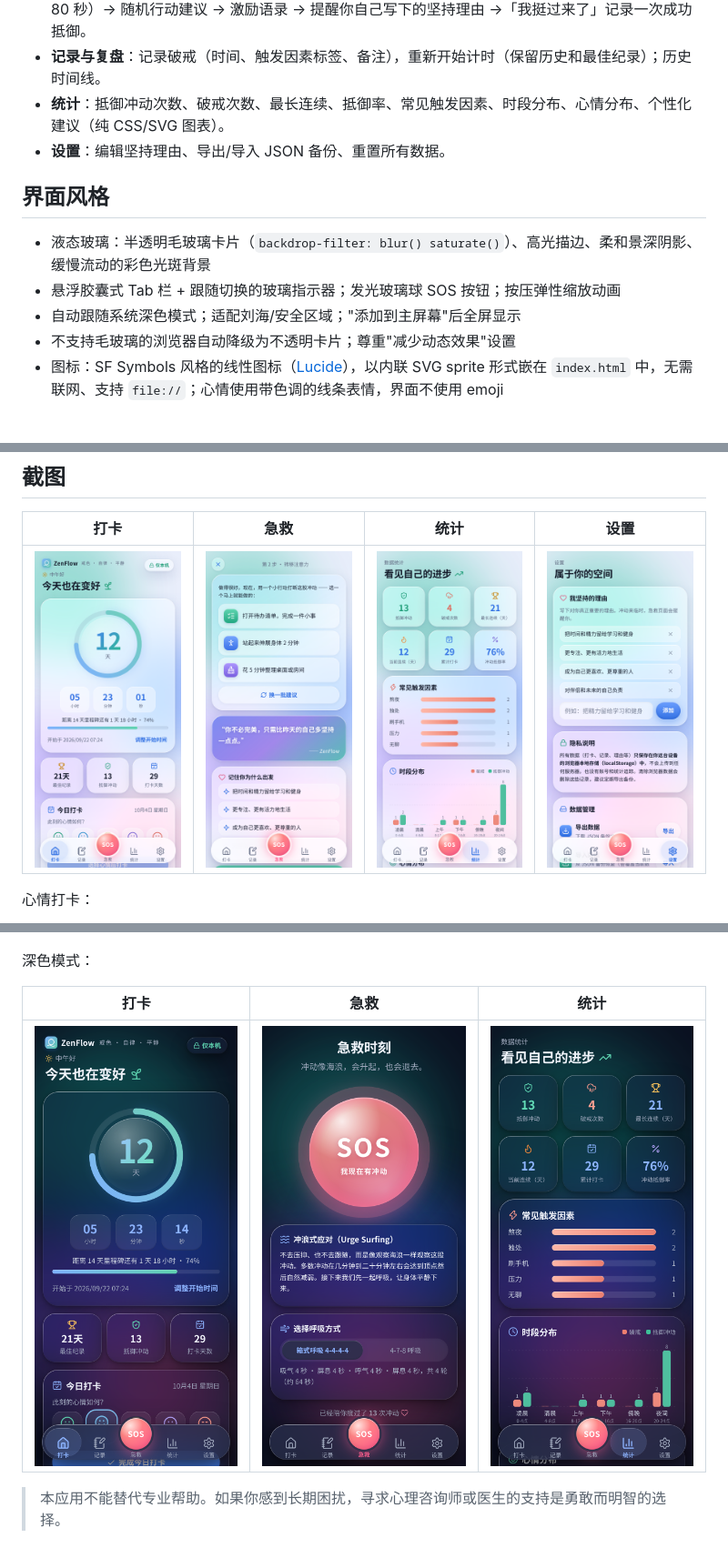
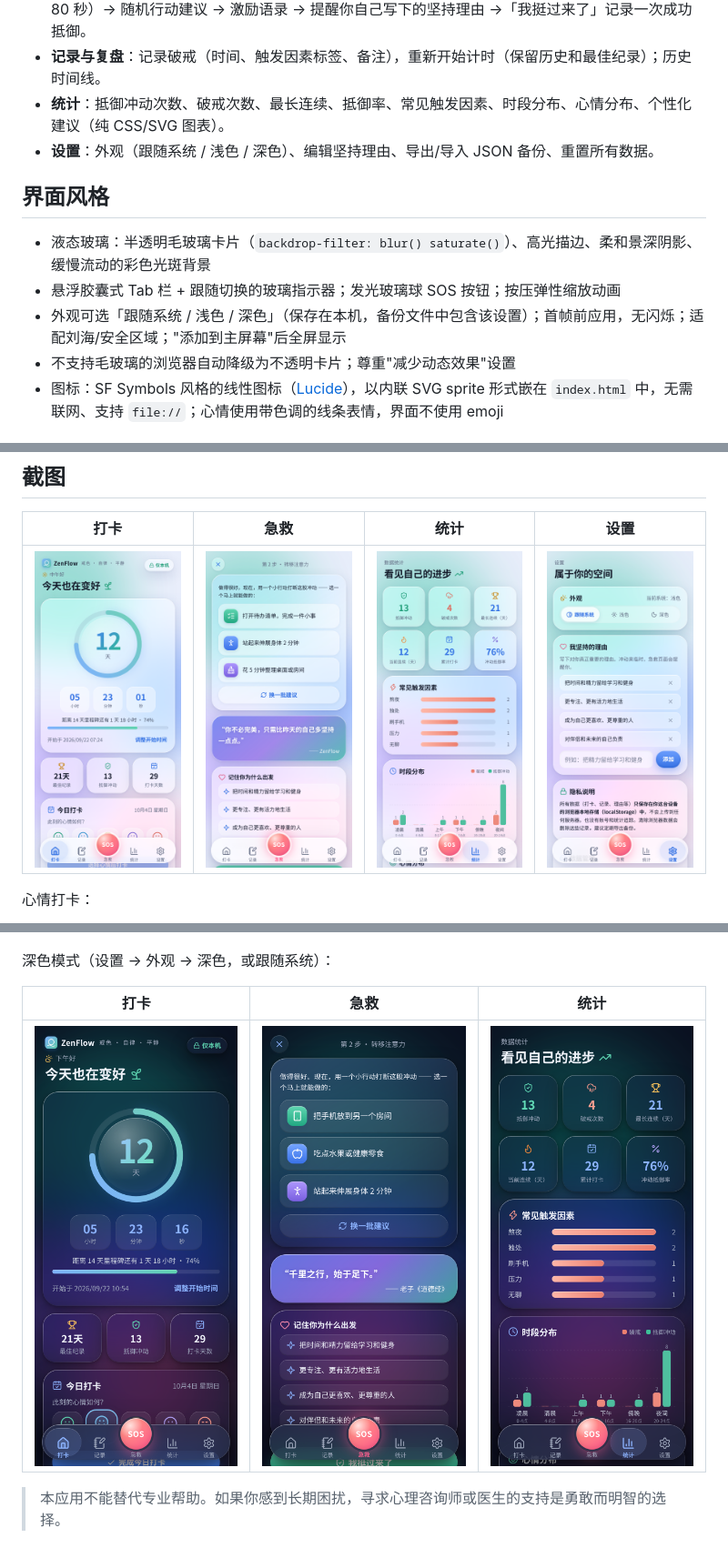
Before and after one commit to gatsbyqaq/zenflow-web, a Markdown page: README.md, 3 parts joined by grey strips. Shown at 91% size. Rendered like a GitHub page; pictures changed too: screenshots/05-settings.png, screenshots/07-home-dark.png, screenshots/08-sos-dark.png.

Commit message:
外观设置：跟随系统/浅色/深色（data-theme，首帧前应用，theme-color/color-scheme 同步，实时响应系统变化，导出/导入包含外观）；深色徽章优化；SW 缓存 v5-theme

```diff
--- a/README.md
+++ b/README.md
@@ -11,13 +11,13 @@
 - **急救 SOS**：冲浪式应对（Urge Surfing）流程 —— 引导呼吸动画（箱式 4-4-4-4 或 4-7-8，约 60–80 秒）→ 随机行动建议 → 激励语录 → 提醒你自己写下的坚持理由 →「我挺过来了」记录一次成功抵御。
 - **记录与复盘**：记录破戒（时间、触发因素标签、备注），重新开始计时（保留历史和最佳纪录）；历史时间线。
 - **统计**：抵御冲动次数、破戒次数、最长连续、抵御率、常见触发因素、时段分布、心情分布、个性化建议（纯 CSS/SVG 图表）。
-- **设置**：编辑坚持理由、导出/导入 JSON 备份、重置所有数据。
+- **设置**：外观（跟随系统 / 浅色 / 深色）、编辑坚持理由、导出/导入 JSON 备份、重置所有数据。
 
 ## 界面风格
 
 - 液态玻璃：半透明毛玻璃卡片（`backdrop-filter: blur() saturate()`）、高光描边、柔和景深阴影、缓慢流动的彩色光斑背景
 - 悬浮胶囊式 Tab 栏 + 跟随切换的玻璃指示器；发光玻璃球 SOS 按钮；按压弹性缩放动画
-- 自动跟随系统深色模式；适配刘海/安全区域；"添加到主屏幕"后全屏显示
+- 外观可选「跟随系统 / 浅色 / 深色」（保存在本机，备份文件中包含该设置）；首帧前应用，无闪烁；适配刘海/安全区域；"添加到主屏幕"后全屏显示
 - 不支持毛玻璃的浏览器自动降级为不透明卡片；尊重"减少动态效果"设置
 - 图标：SF Symbols 风格的线性图标（[Lucide](https://lucide.dev)），以内联 SVG sprite 形式嵌在 `index.html` 中，无需联网、支持 `file://`；心情使用带色调的线条表情，界面不使用 emoji
 
@@ -43,7 +43,7 @@
 
 ![](screenshots/01c-home-moods.png)
 
-深色模式：
+深色模式（设置 → 外观 → 深色，或跟随系统）：
 
 | 打卡 | 急救 | 统计 |
 |---|---|---|
```
Also changed, not shown: 4 other files.
